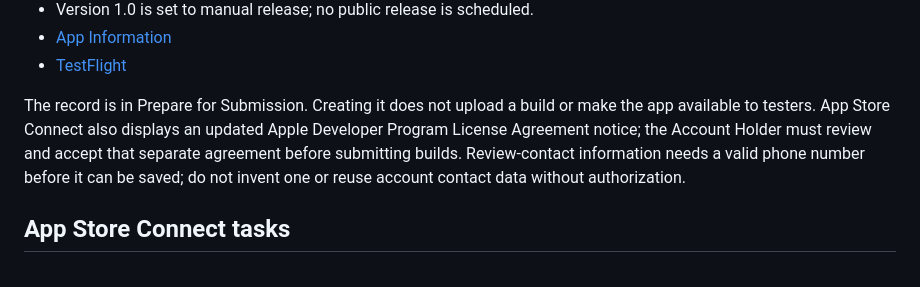
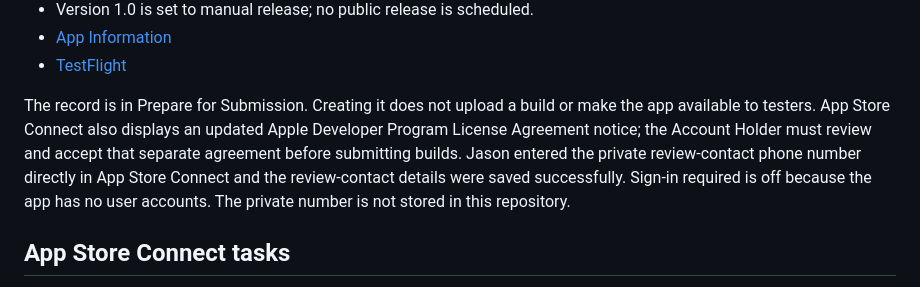
Before and after one commit to js1972/iss-flyover, a Markdown page: ios/APP_STORE_RELEASE.md, the part around the change. Rendered like a GitHub page.

Commit message:
Record completed App Review contact setup

```diff
--- a/ios/APP_STORE_RELEASE.md
+++ b/ios/APP_STORE_RELEASE.md
@@ -67,7 +67,7 @@ Created on 21 October 2026 under Jason Scott:
 - [App Information](https://appstoreconnect.apple.com/apps/6825144581/distribution/info)
 - [TestFlight](https://appstoreconnect.apple.com/teams/4112ab50-c19d-44d5-afef-87f86c676f8e/apps/6825144581/testflight)
 
-The record is in Prepare for Submission. Creating it does not upload a build or make the app available to testers. App Store Connect also displays an updated Apple Developer Program License Agreement notice; the Account Holder must review and accept that separate agreement before submitting builds. Review-contact information needs a valid phone number before it can be saved; do not invent one or reuse account contact data without authorization.
+The record is in Prepare for Submission. Creating it does not upload a build or make the app available to testers. App Store Connect also displays an updated Apple Developer Program License Agreement notice; the Account Holder must review and accept that separate agreement before submitting builds. Jason entered the private review-contact phone number directly in App Store Connect and the review-contact details were saved successfully. Sign-in required is off because the app has no user accounts. The private number is not stored in this repository.
 
 ## App Store Connect tasks
 
```
